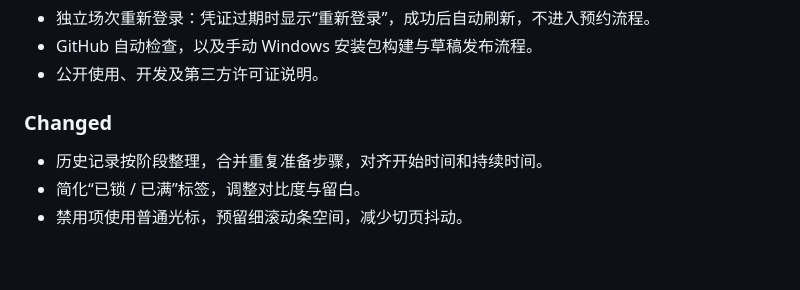
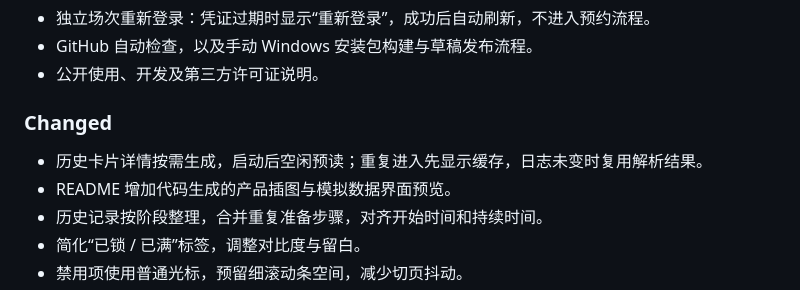
Before and after one commit to MidiAug/xmu-sports, a Markdown page: CHANGELOG.md, the part around the change. GitHub-like rendering; blank space fills up the shorter version.

```diff
--- a/CHANGELOG.md
+++ b/CHANGELOG.md
@@ -10,6 +10,8 @@
 - 公开使用、开发及第三方许可证说明。
 
 ### Changed
+- 历史卡片详情按需生成，启动后空闲预读；重复进入先显示缓存，日志未变时复用解析结果。
+- README 增加代码生成的产品插图与模拟数据界面预览。
 - 历史记录按阶段整理，合并重复准备步骤，对齐开始时间和持续时间。
 - 简化“已锁 / 已满”标签，调整对比度与留白。
 - 禁用项使用普通光标，预留细滚动条空间，减少切页抖动。
```
Also changed, not shown: CONTRIBUTING.md (+9 -0 lines), README.md (+12 -1 lines), .github/assets/booking-demo.png (added), .github/assets/history-demo.png (added), 7 other files.
